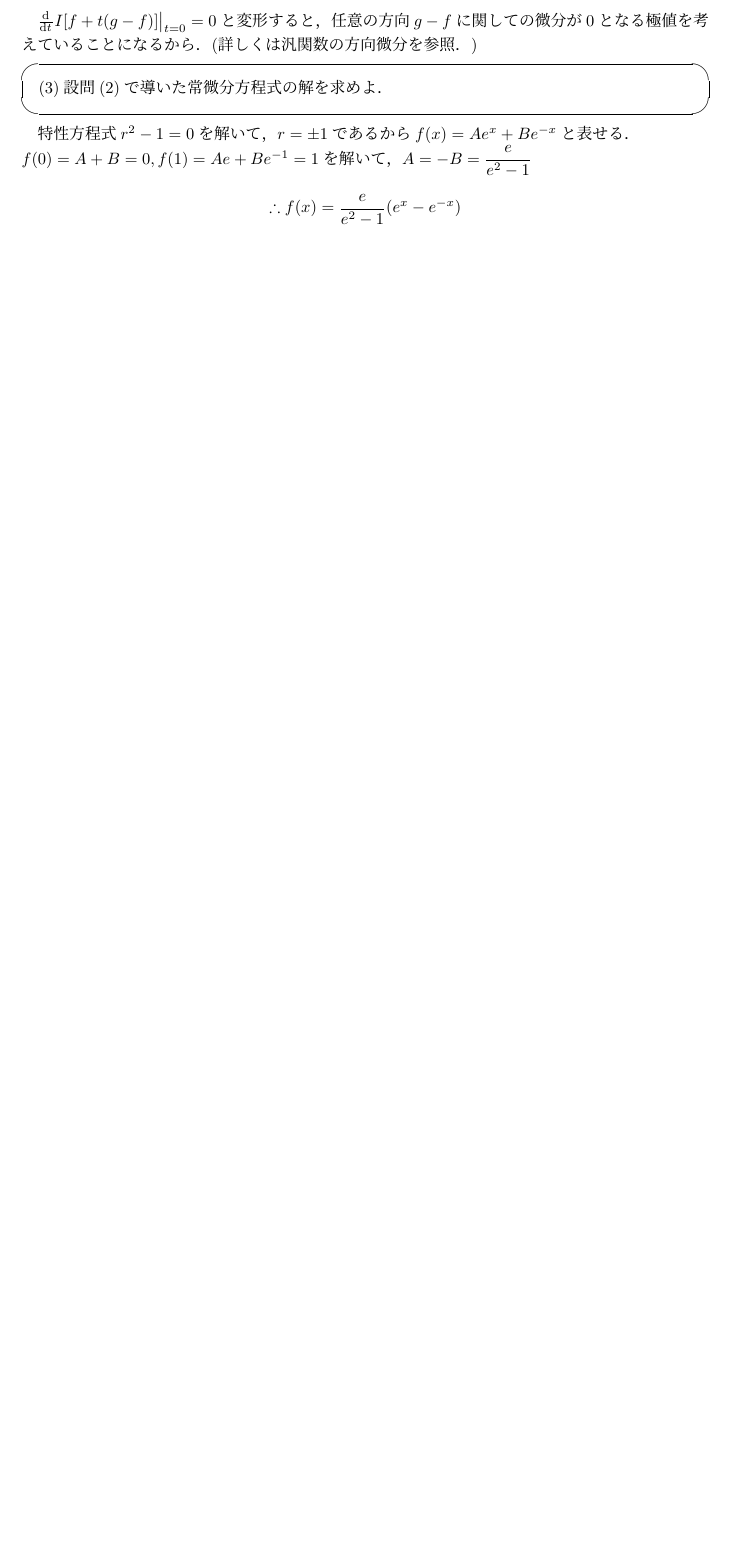
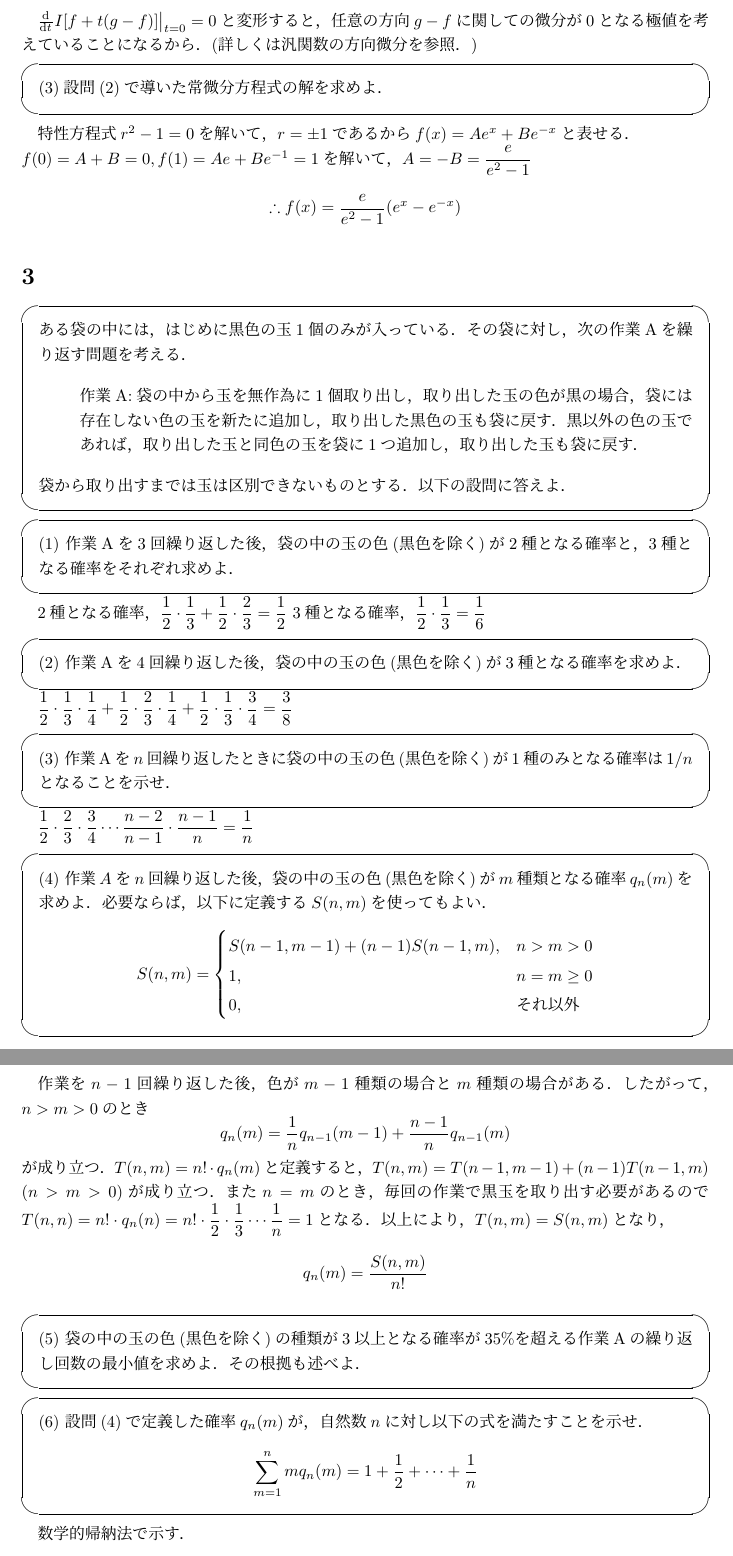
Before and after one commit to buko106/itcExam, a LaTeX document (math/2013.tex): part of page 5 of 5 before the commit and two parts of pages 5 and 6 of 6 after it, the two joined at a grey line, cut so that both start at the same text, the shorter picture padded with empty space. Compiled offline with pLaTeX and dvipdfmx.

Commit message:
added 2013 math 3 excluding(5)

```diff
--- a/math/2013.tex
+++ b/math/2013.tex
@@ -182,3 +182,59 @@ $\diff{}{}{t} I[f+t(g-f)] \bigr|_{t=0} = 0$と変形すると，任意の方向$
 $f(0)=A+B=0,f(1)=Ae + Be^{-1}=1$を解いて，$\ds A=-B=\frac{e}{e^2-1}$
 $$\therefore f(x)=\frac{e}{e^2-1}(e^x-e^{-x})$$
 
+\section{}
+
+\begin{screen}
+ ある袋の中には，はじめに黒色の玉1個のみが入っている．その袋に対し，次の作業Aを繰り返す問題を考える．
+
+\begin{itemize}
+ \item[]作業A:袋の中から玉を無作為に1個取り出し，取り出した玉の色が黒の場合，袋には存在しない色の玉を新たに追加し，取り出した黒色の玉も袋に戻す．黒以外の色の玉であれば，取り出した玉と同色の玉を袋に1つ追加し，取り出した玉も袋に戻す．
+\end{itemize}
+
+ 袋から取り出すまでは玉は区別できないものとする．以下の設問に答えよ．
+\end{screen}
+
+\begin{screen}
+ (1) 作業Aを3回繰り返した後，袋の中の玉の色(黒色を除く)が2種となる確率と，3種となる確率をそれぞれ求めよ．
+\end{screen}
+
+2種となる確率，$\ds \frac{1}{2}\cdot\frac{1}{3} + \frac{1}{2}\cdot\frac{2}{3} = \frac{1}{2}$ 3種となる確率，$\ds \frac{1}{2}\cdot\frac{1}{3}=\frac{1}{6}$
+
+\begin{screen}
+ (2) 作業Aを4回繰り返した後，袋の中の玉の色(黒色を除く)が3種となる確率を求めよ．
+\end{screen}
+
+$\ds \frac{1}{2}\cdot\frac{1}{3}\cdot\frac{1}{4}+\frac{1}{2}\cdot\frac{2}{3}\cdot\frac{1}{4}+\frac{1}{2}\cdot\frac{1}{3}\cdot\frac{3}{4} = \frac{3}{8}$
+
+\begin{screen}
+ (3) 作業Aを$n$回繰り返したときに袋の中の玉の色(黒色を除く)が1種のみとなる確率は$1/n$となることを示せ．
+\end{screen}
+
+$\ds \frac{1}{2}\cdot\frac{2}{3}\cdot \frac{3}{4} \cdots \frac{n-2}{n-1}\cdot\frac{n-1}{n} = \frac{1}{n}$
+
+\begin{screen}
+ (4) 作業$A$を$n$回繰り返した後，袋の中の玉の色(黒色を除く)が$m$種類となる確率$q_n(m)$を求めよ．必要ならば，以下に定義する$S(n,m)$を使ってもよい．
+ $$S(n,m)=
+ \begin{cases}
+  S(n-1,m-1) + (n-1)S(n-1,m), & n > m > 0 \\
+  1, & n = m \geq 0 \\
+  0, & \mbox{それ以外}
+ \end{cases}
+ $$
+\end{screen}
+
+作業を$n-1$回繰り返した後，色が$m-1$種類の場合と$m$種類の場合がある．したがって，$n>m>0$のとき
+$$q_n(m) = \frac{1}{n}q_{n-1}(m-1) + \frac{n-1}{n}q_{n-1}(m)$$
+が成り立つ．$T(n,m)=n!\cdot q_n(m)$と定義すると，$T(n,m)=T(n-1,m-1) + (n-1)T(n-1,m)$ $(n>m>0)$が成り立つ．また$n=m$のとき，毎回の作業で黒玉を取り出す必要があるので$\ds T(n,n)=n!\cdot q_n(n) = n!\cdot \frac{1}{2}\cdot\frac{1}{3}\cdots \frac{1}{n} = 1$となる．以上により，$T(n,m)=S(n,m)$となり，
+$$q_n(m)=\frac{S(n,m)}{n!}$$
+
+\begin{screen}
+ (5) 袋の中の玉の色(黒色を除く)の種類が3以上となる確率が35\%を超える作業Aの繰り返し回数の最小値を求めよ．その根拠も述べよ．
+\end{screen}
+
+\begin{screen}
+ (6) 設問(4)で定義した確率$q_n(m)$が，自然数$n$に対し以下の式を満たすことを示せ．
+ $$\sum_{m=1}^n m q_n(m) = 1 + \frac{1}{2} + \cdots  + \frac{1}{n}$$
+\end{screen}
+
+数学的帰納法で示す．
@@ -184,0 +248 @@ $$\therefore f(x)=\frac{e}{e^2-1}(e^x-e^{-x})$$
+              &= \sum_{m=1}^k mq_k(m) + \frac{1}{k+1}\sum_{m=1}^{k} q_{k}(m) \\
```
Also changed, not shown: math/2013.tex (14 more changed lines).
